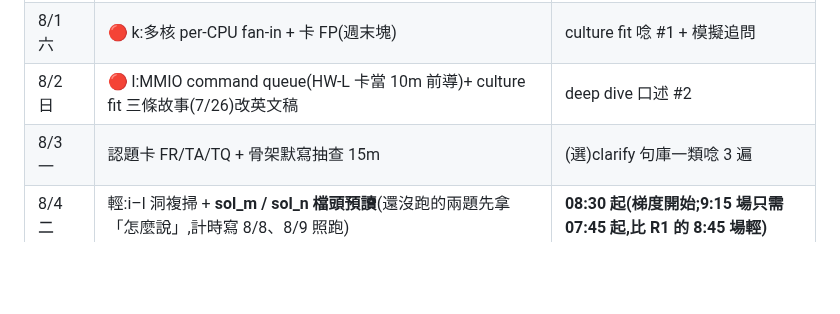
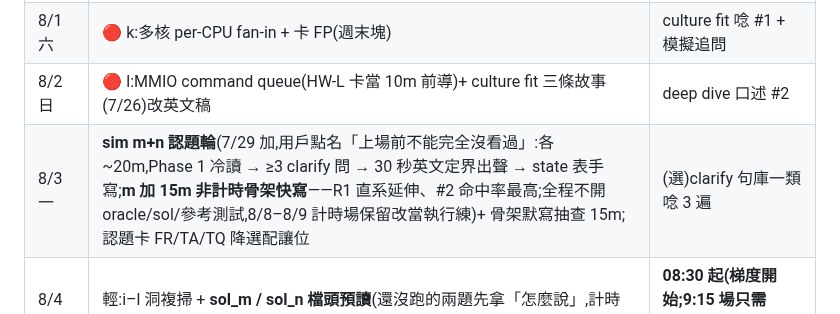
Before and after one commit to Rick9008/rust-low-level-systems-learning, a Markdown page: docs/interviews/README.md, the part around the change. Drawn GitHub-style; blank space fills up the shorter version.

Commit message:
docs: 8/3 改 sim m+n 認題輪——用戶點名 8/6 前 m/n 不能全盲(m=R1 直系延伸 #2 命中率最高,加 15m 非計時骨架快寫;n 定界+state 表口述即可);全程不開 oracle/sol,8/8–8/9 計時場保留改執行練;認題卡 FR/TA/TQ 降選配;journal 8/3/8/5 已同步修訂
Co-Authored-By: Claude Fable 5 <noreply@anthropic.com>

```diff
--- a/docs/interviews/README.md
+++ b/docs/interviews/README.md
@@ -52,7 +52,7 @@ R1 實測的題型:**長英文 spec(有洞)+ 一堆 provided API + 實作一個
 | 7/31 五 | 🔴 j:ISR → bottom-half(= signal_pipeline 的 spec-heavy 版)+ signal_pipeline 頁複讀 30m | deep dive 口述 #1:專案一(問題→限制→設計→trade-off→數字) |
 | 8/1 六 | 🔴 k:多核 per-CPU fan-in + 卡 FP(週末塊) | culture fit 唸 #1 + 模擬追問 |
 | 8/2 日 | 🔴 l:MMIO command queue(HW-L 卡當 10m 前導)+ culture fit 三條故事(7/26)改英文稿 | deep dive 口述 #2 |
-| 8/3 一 | 認題卡 FR/TA/TQ + 骨架默寫抽查 15m | (選)clarify 句庫一類唸 3 遍 |
+| 8/3 一 | **sim m+n 認題輪**(7/29 加,用戶點名「上場前不能完全沒看過」:各 ~20m,Phase 1 冷讀 → ≥3 clarify 問 → 30 秒英文定界出聲 → state 表手寫;**m 加 15m 非計時骨架快寫**——R1 直系延伸、#2 命中率最高;全程不開 oracle/sol/參考測試,8/8–8/9 計時場保留改當執行練)+ 骨架默寫抽查 15m;認題卡 FR/TA/TQ 降選配讓位 | (選)clarify 句庫一類唸 3 遍 |
 | 8/4 二 | 輕:i–l 洞複掃 + **sol_m / sol_n 檔頭預讀**(還沒跑的兩題先拿「怎麼說」,計時寫 8/8、8/9 照跑) | **08:30 起(梯度開始;9:15 場只需 07:45 起,比 R1 的 8:45 場輕)** |
 | 8/5 三 | taper:不碰新題、檢查表 + 時間預算 + **六題 30 秒英文定界唸一輪**(sol 檔頭 + spec-cards-answers) | 08:00 起、00:30 熄燈 |
 | **8/6 四** | **coding #2(09:15)**,07:45 起 | 當天紀錄入庫 + 洞清單 |
```
